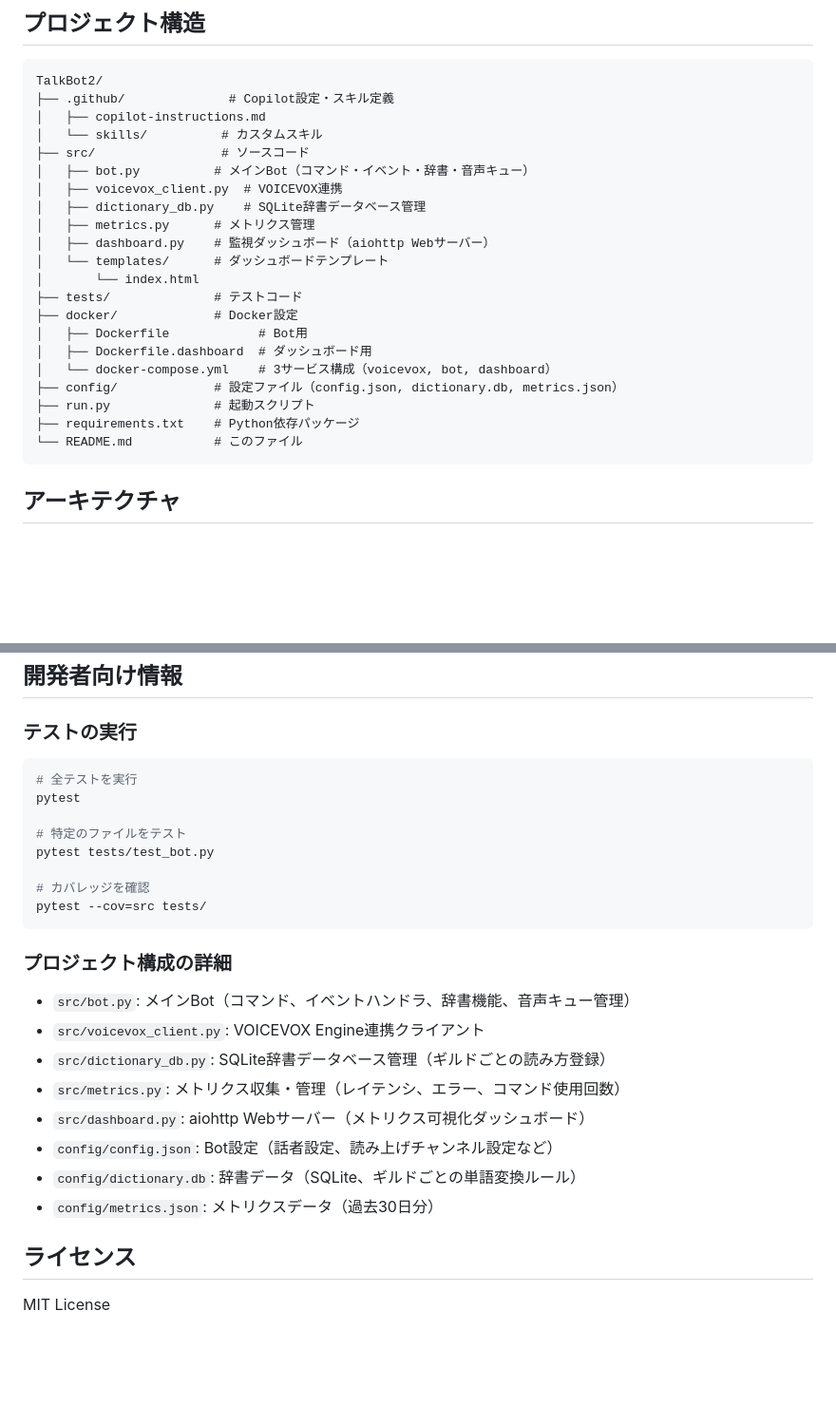
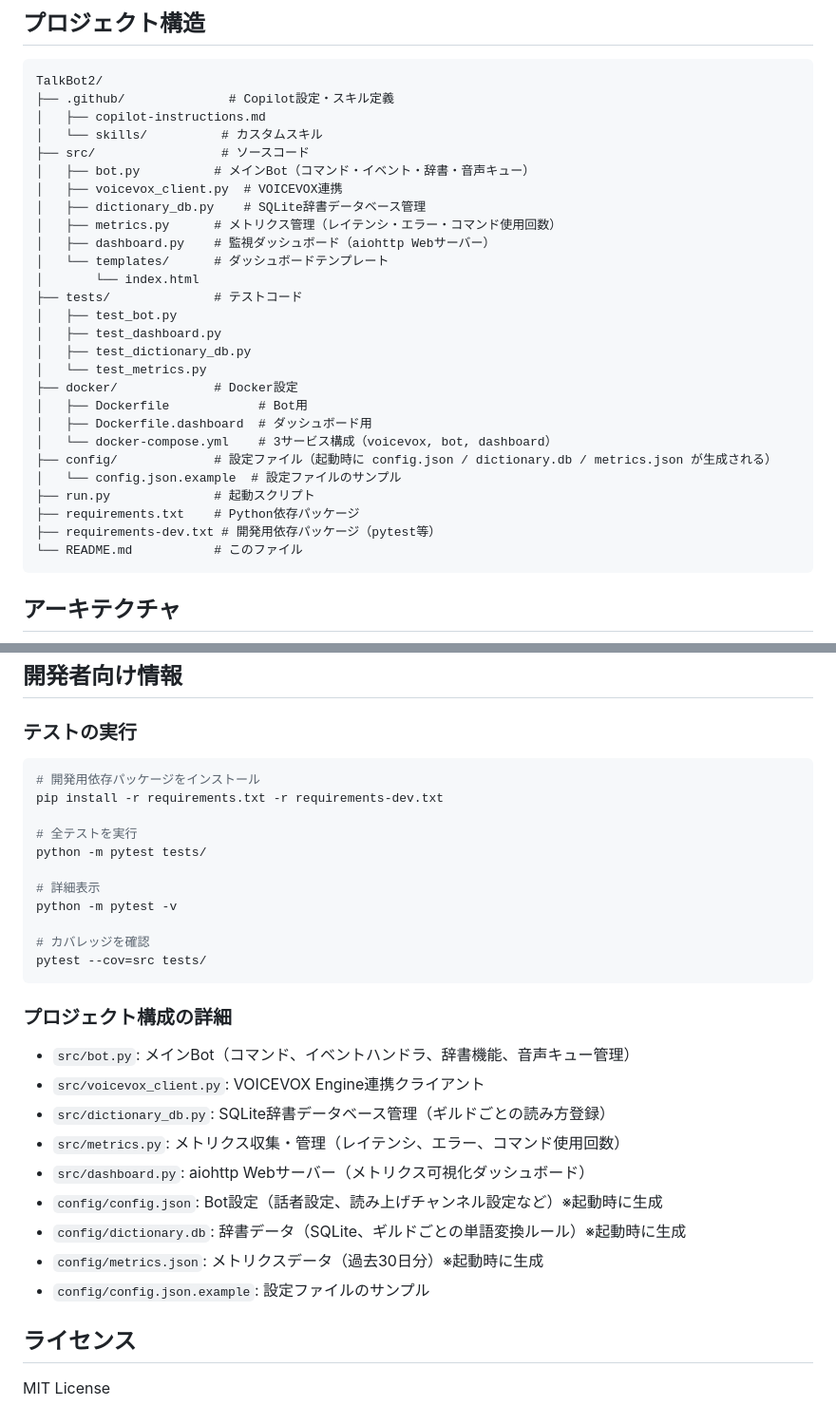
Before and after one commit to syuutaMC/TalkBot2, a Markdown page: README.md, 2 parts joined by grey strips. Shown at 95% size. Drawn GitHub-style; blank space fills up the shorter version.

Commit message:
docs: README と copilot-instructions のプロジェクト構造を実態に合わせて更新
Agent-Logs-Url: https://github.com/syuutaMC/TalkBot2/sessions/d219c414-953f-4283-bf2f-c300bf5677e9

Co-authored-by: syuutaMC <24616575+syuutaMC@users.noreply.github.com>

````diff
--- a/README.md
+++ b/README.md
@@ -42,18 +42,24 @@ TalkBot2/
 │   ├── bot.py          # メインBot（コマンド・イベント・辞書・音声キュー）
 │   ├── voicevox_client.py  # VOICEVOX連携
 │   ├── dictionary_db.py    # SQLite辞書データベース管理
-│   ├── metrics.py      # メトリクス管理
+│   ├── metrics.py      # メトリクス管理（レイテンシ・エラー・コマンド使用回数）
 │   ├── dashboard.py    # 監視ダッシュボード（aiohttp Webサーバー）
 │   └── templates/      # ダッシュボードテンプレート
 │       └── index.html
 ├── tests/              # テストコード
+│   ├── test_bot.py
+│   ├── test_dashboard.py
+│   ├── test_dictionary_db.py
+│   └── test_metrics.py
 ├── docker/             # Docker設定
 │   ├── Dockerfile            # Bot用
 │   ├── Dockerfile.dashboard  # ダッシュボード用
 │   └── docker-compose.yml    # 3サービス構成（voicevox, bot, dashboard）
-├── config/             # 設定ファイル（config.json, dictionary.db, metrics.json）
+├── config/             # 設定ファイル（起動時に config.json / dictionary.db / metrics.json が生成される）
+│   └── config.json.example  # 設定ファイルのサンプル
 ├── run.py              # 起動スクリプト
 ├── requirements.txt    # Python依存パッケージ
+├── requirements-dev.txt # 開発用依存パッケージ（pytest等）
 └── README.md           # このファイル
 ```
 
@@ -452,11 +458,14 @@ sudo apt install ffmpeg
 ### テストの実行
 
 ```bash
+# 開発用依存パッケージをインストール
+pip install -r requirements.txt -r requirements-dev.txt
+
 # 全テストを実行
-pytest
+python -m pytest tests/
 
-# 特定のファイルをテスト
-pytest tests/test_bot.py
+# 詳細表示
+python -m pytest -v
 
 # カバレッジを確認
 pytest --cov=src tests/
@@ -469,9 +478,10 @@ pytest --cov=src tests/
 - `src/dictionary_db.py`: SQLite辞書データベース管理（ギルドごとの読み方登録）
 - `src/metrics.py`: メトリクス収集・管理（レイテンシ、エラー、コマンド使用回数）
 - `src/dashboard.py`: aiohttp Webサーバー（メトリクス可視化ダッシュボード）
-- `config/config.json`: Bot設定（話者設定、読み上げチャンネル設定など）
-- `config/dictionary.db`: 辞書データ（SQLite、ギルドごとの単語変換ルール）
-- `config/metrics.json`: メトリクスデータ（過去30日分）
+- `config/config.json`: Bot設定（話者設定、読み上げチャンネル設定など）※起動時に生成
+- `config/dictionary.db`: 辞書データ（SQLite、ギルドごとの単語変換ルール）※起動時に生成
+- `config/metrics.json`: メトリクスデータ（過去30日分）※起動時に生成
+- `config/config.json.example`: 設定ファイルのサンプル
 
 ## ライセンス
 
````
Also changed, not shown: .github/copilot-instructions.md (+11 -4 lines).
